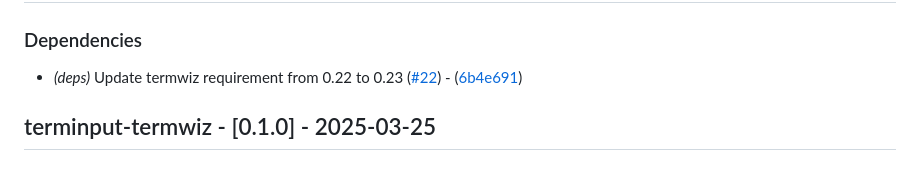
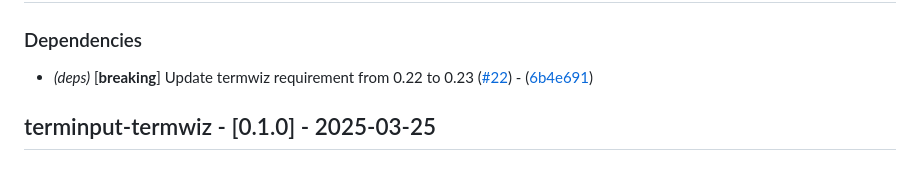
Before and after one commit to aschey/terminput, a Markdown page: CHANGELOG.md, the part around the change printed below. Rendered like a GitHub page.

```diff
--- a/CHANGELOG.md
+++ b/CHANGELOG.md
@@ -6,7 +6,7 @@ All notable changes to this project will be documented in this file.
 
 ### Dependencies
 
-- *(deps)* Update termwiz requirement from 0.22 to 0.23 ([#22](https://github.com/aschey/terminput/issues/22)) - ([6b4e691](https://github.com/aschey/terminput/commit/6b4e6916a261bd853605f8cc534e4083c1ab142e))
+- *(deps)* [**breaking**] Update termwiz requirement from 0.22 to 0.23 ([#22](https://github.com/aschey/terminput/issues/22)) - ([6b4e691](https://github.com/aschey/terminput/commit/6b4e6916a261bd853605f8cc534e4083c1ab142e))
 
 ## terminput-termwiz - [0.1.0] - 2025-03-25
 ### Refactor
```
Also changed, not shown: other parts of CHANGELOG.md (+1 -1 lines).
